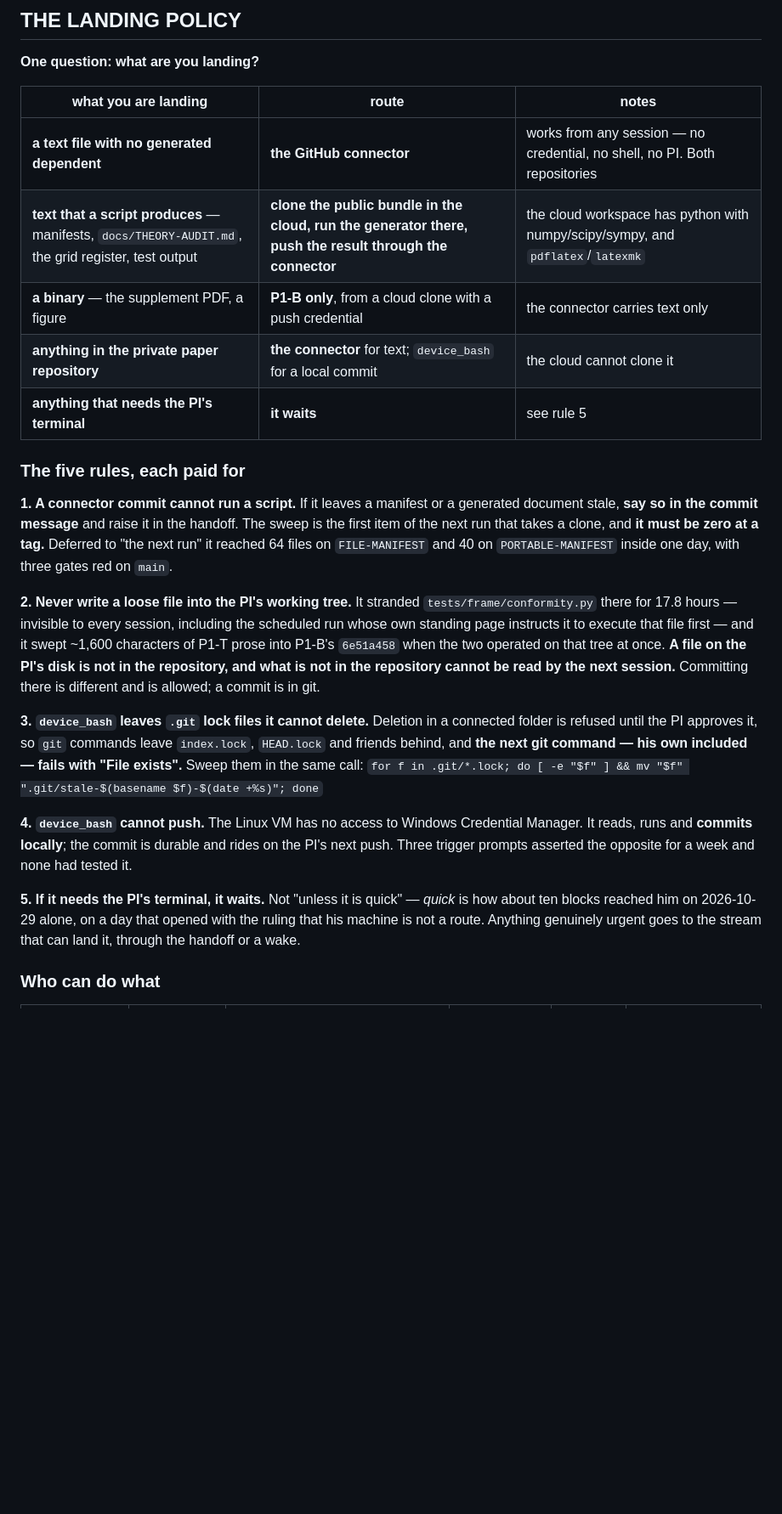
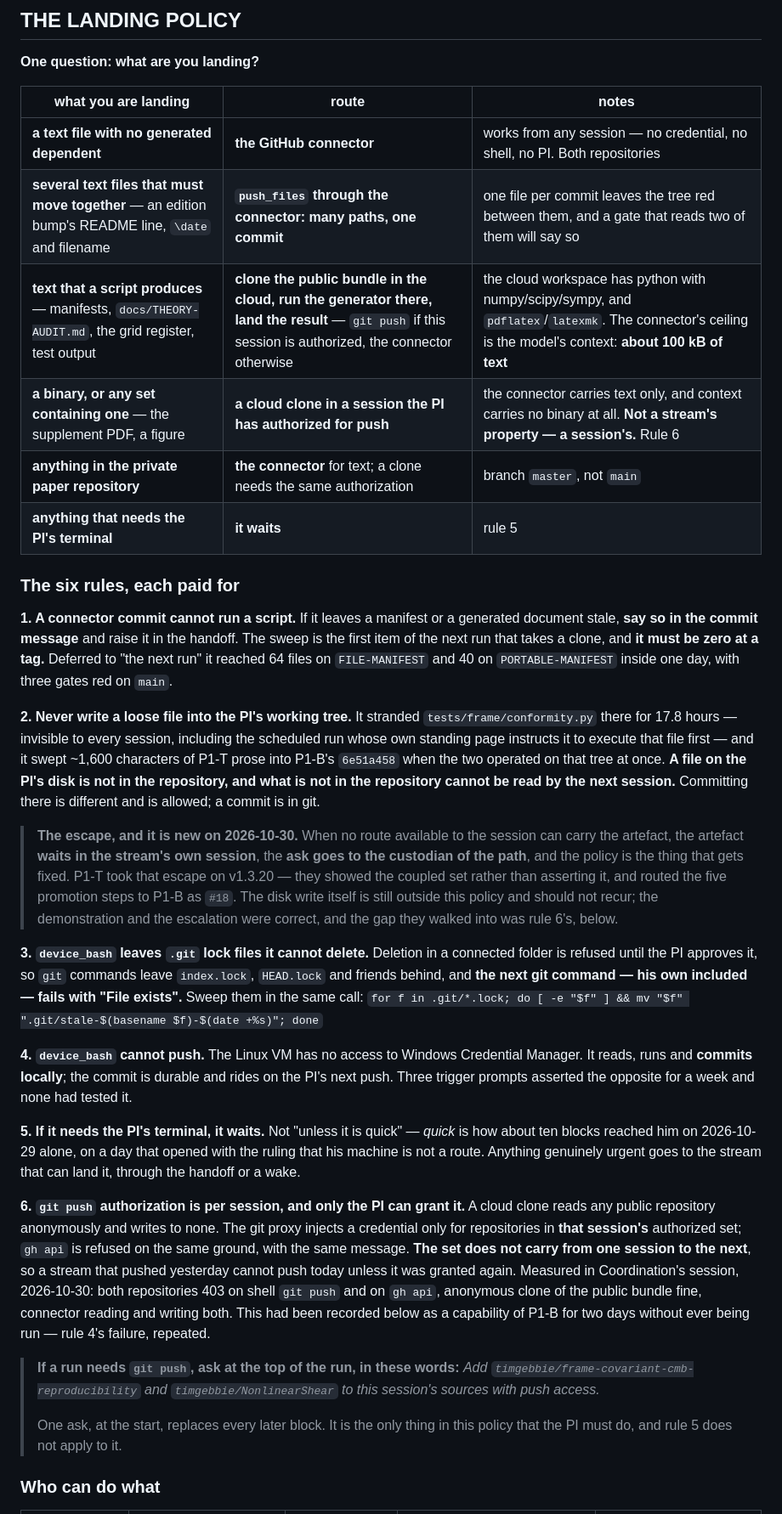
Before and after one commit to timgebbie/frame-covariant-cmb-reproducibility, a Markdown page: docs/CUSTODY.md, the part around one of its changes. Shown at 85% size. Rendered like a GitHub page; blank space fills up the shorter version.

```diff
--- a/docs/CUSTODY.md
+++ b/docs/CUSTODY.md
@@ -20,12 +20,13 @@ findings it has become a third copy of something and should be cut back.
 | what you are landing | route | notes |
 |---|---|---|
 | **a text file with no generated dependent** | **the GitHub connector** | works from any session — no credential, no shell, no PI. Both repositories |
-| **text that a script produces** — manifests, `docs/THEORY-AUDIT.md`, the grid register, test output | **clone the public bundle in the cloud, run the generator there, push the result through the connector** | the cloud workspace has python with numpy/scipy/sympy, and `pdflatex`/`latexmk` |
-| **a binary** — the supplement PDF, a figure | **P1-B only**, from a cloud clone with a push credential | the connector carries text only |
-| **anything in the private paper repository** | **the connector** for text; `device_bash` for a local commit | the cloud cannot clone it |
-| **anything that needs the PI's terminal** | **it waits** | see rule 5 |
+| **several text files that must move together** — an edition bump's README line, `\date` and filename | **`push_files` through the connector: many paths, one commit** | one file per commit leaves the tree red between them, and a gate that reads two of them will say so |
+| **text that a script produces** — manifests, `docs/THEORY-AUDIT.md`, the grid register, test output | **clone the public bundle in the cloud, run the generator there, land the result** — `git push` if this session is authorized, the connector otherwise | the cloud workspace has python with numpy/scipy/sympy, and `pdflatex`/`latexmk`. The connector's ceiling is the model's context: **about 100 kB of text** |
+| **a binary, or any set containing one** — the supplement PDF, a figure | **a cloud clone in a session the PI has authorized for push** | the connector carries text only, and context carries no binary at all. **Not a stream's property — a session's.** Rule 6 |
+| **anything in the private paper repository** | **the connector** for text; a clone needs the same authorization | branch `master`, not `main` |
+| **anything that needs the PI's terminal** | **it waits** | rule 5 |
 
-### The five rules, each paid for
+### The six rules, each paid for
 
 **1. A connector commit cannot run a script.** If it leaves a manifest or a
 generated document stale, **say so in the commit message** and raise it in the
@@ -43,6 +44,15 @@ disk is not in the repository, and what is not in the repository cannot be
 read by the next session.** Committing there is different and is allowed; a
 commit is in git.
 
+> **The escape, and it is new on 2026-10-30.** When no route available to the
+> session can carry the artefact, the artefact **waits in the stream's own
+> session**, the **ask goes to the custodian of the path**, and the policy is
+> the thing that gets fixed. P1-T took that escape on v1.3.20 — they showed the
+> coupled set rather than asserting it, and routed the five promotion steps to
+> P1-B as `#18`. The disk write itself is still outside this policy and should
+> not recur; the demonstration and the escalation were correct, and the gap
+> they walked into was rule 6's, below.
+
 **3. `device_bash` leaves `.git` lock files it cannot delete.** Deletion in a
 connected folder is refused until the PI approves it, so `git` commands leave
 `index.lock`, `HEAD.lock` and friends behind, and **the next git command — his
@@ -59,5 +69,23 @@ opposite for a week and none had tested it.
 opened with the ruling that his machine is not a route. Anything genuinely
 urgent goes to the stream that can land it, through the handoff or a wake.
 
+**6. `git push` authorization is per session, and only the PI can grant it.**
+A cloud clone reads any public repository anonymously and writes to none. The
+git proxy injects a credential only for repositories in **that session's**
+authorized set; `gh api` is refused on the same ground, with the same message.
+**The set does not carry from one session to the next**, so a stream that
+pushed yesterday cannot push today unless it was granted again. Measured in
+Coordination's session, 2026-10-30: both repositories 403 on shell `git push`
+and on `gh api`, anonymous clone of the public bundle fine, connector reading
+and writing both. This had been recorded below as a capability of P1-B for two
+days without ever being run — rule 4's failure, repeated.
+
+> **If a run needs `git push`, ask at the top of the run, in these words:**
+> *Add `timgebbie/frame-covariant-cmb-reproducibility` and
+> `timgebbie/NonlinearShear` to this session's sources with push access.*
+>
+> One ask, at the start, replaces every later block. It is the only thing in
+> this policy that the PI must do, and rule 5 does not apply to it.
+
 ### Who can do what
 
```
Also changed, not shown: other parts of docs/CUSTODY.md (+20 -9 lines).
